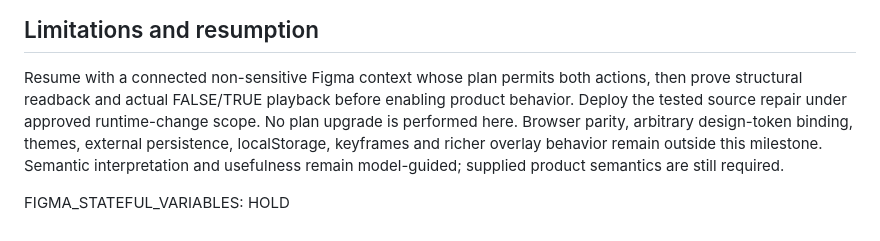
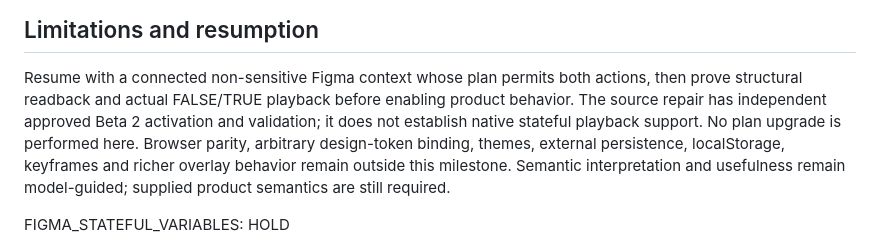
Before and after one commit to Chammy01/figma-designer-standalone, a Markdown page: docs/STATEFUL_VARIABLES_V1_2_5.md, the part around the change. Drawn GitHub-style.

```diff
--- a/docs/STATEFUL_VARIABLES_V1_2_5.md
+++ b/docs/STATEFUL_VARIABLES_V1_2_5.md
@@ -284,7 +284,8 @@ See [Beta 2 validation](CONDITIONAL_FRESHNESS_BETA_2.md) for activation and rele
 
 Resume with a connected non-sensitive Figma context whose plan permits both actions,
 then prove structural readback and actual FALSE/TRUE playback before enabling product
-behavior. Deploy the tested source repair under approved runtime-change scope.
+behavior. The source repair has independent approved Beta 2 activation and validation;
+it does not establish native stateful playback support.
 No plan upgrade is performed here. Browser parity, arbitrary design-token binding,
 themes, external persistence, localStorage, keyframes and richer overlay behavior
 remain outside this milestone. Semantic interpretation and usefulness remain
```
Also changed, not shown: docs/CONDITIONAL_FRESHNESS_BETA_2.md (+24 -5 lines).
